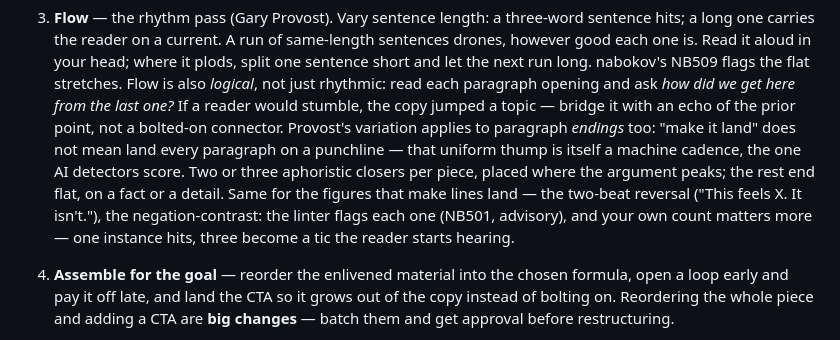
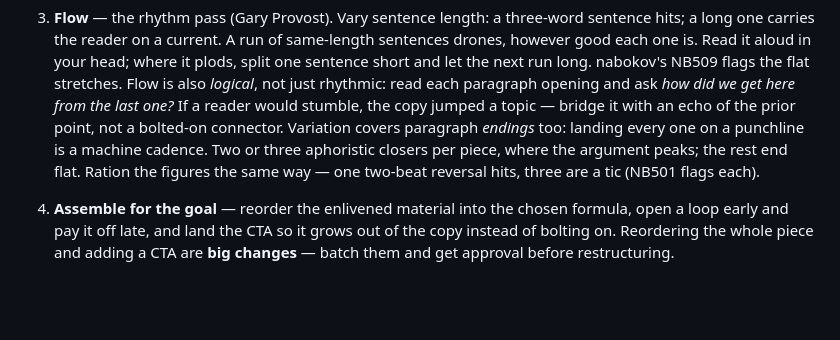
Before and after one commit to viewflow/nabokov, a Markdown page: skills/nabokov-copywriter/SKILL.md, the part around the change. Rendered like a GitHub page; blank space fills up the shorter version.

```diff
--- a/skills/nabokov-copywriter/SKILL.md
+++ b/skills/nabokov-copywriter/SKILL.md
@@ -76,15 +76,11 @@ Run in order. Each pass hands a better draft to the next.
    flags the flat stretches. Flow is also *logical*, not just rhythmic: read each
    paragraph opening and ask *how did we get here from the last one?* If a reader
    would stumble, the copy jumped a topic — bridge it with an echo of the prior
-   point, not a bolted-on connector. Provost's variation applies to paragraph
-   *endings* too: "make it land" does not mean land every paragraph on a
-   punchline — that uniform thump is itself a machine cadence, the one AI
-   detectors score. Two or three aphoristic closers per piece, placed where the
-   argument peaks; the rest end flat, on a fact or a detail. Same for the
-   figures that make lines land — the two-beat reversal ("This feels X. It
-   isn't."), the negation-contrast: the linter flags each one (NB501, advisory),
-   and your own count matters more — one instance hits, three become a tic the
-   reader starts hearing.
+   point, not a bolted-on connector. Variation covers paragraph *endings* too:
+   landing every one on a punchline is a machine cadence. Two or three
+   aphoristic closers per piece, where the argument peaks; the rest end flat.
+   Ration the figures the same way — one two-beat reversal hits, three are a
+   tic (NB501 flags each).
 
 4. **Assemble for the goal** — reorder the enlivened material into the chosen
    formula, open a loop early and pay it off late, and land the CTA so it grows
```
Also changed, not shown: skills/nabokov-editor/SKILL.md (+15 -14 lines).
